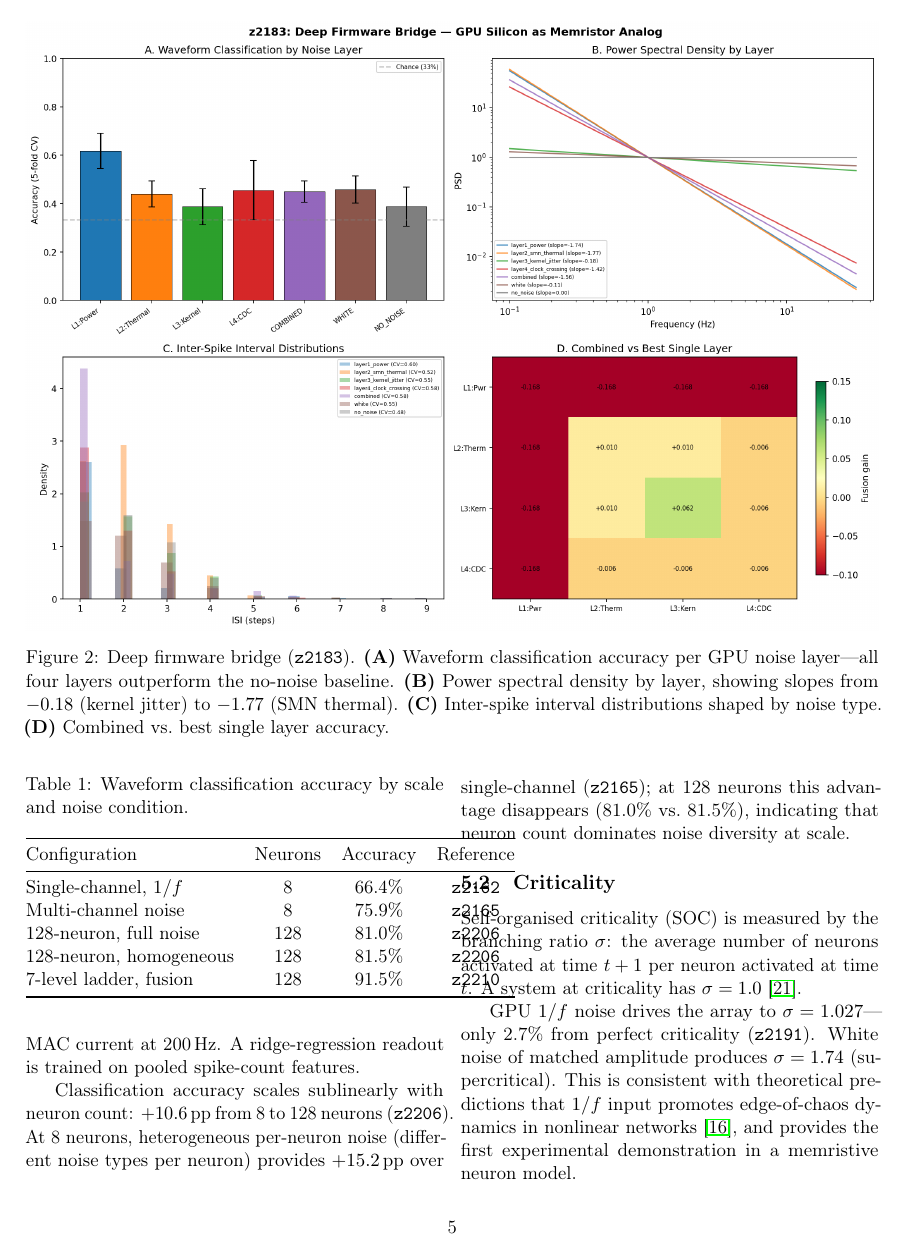
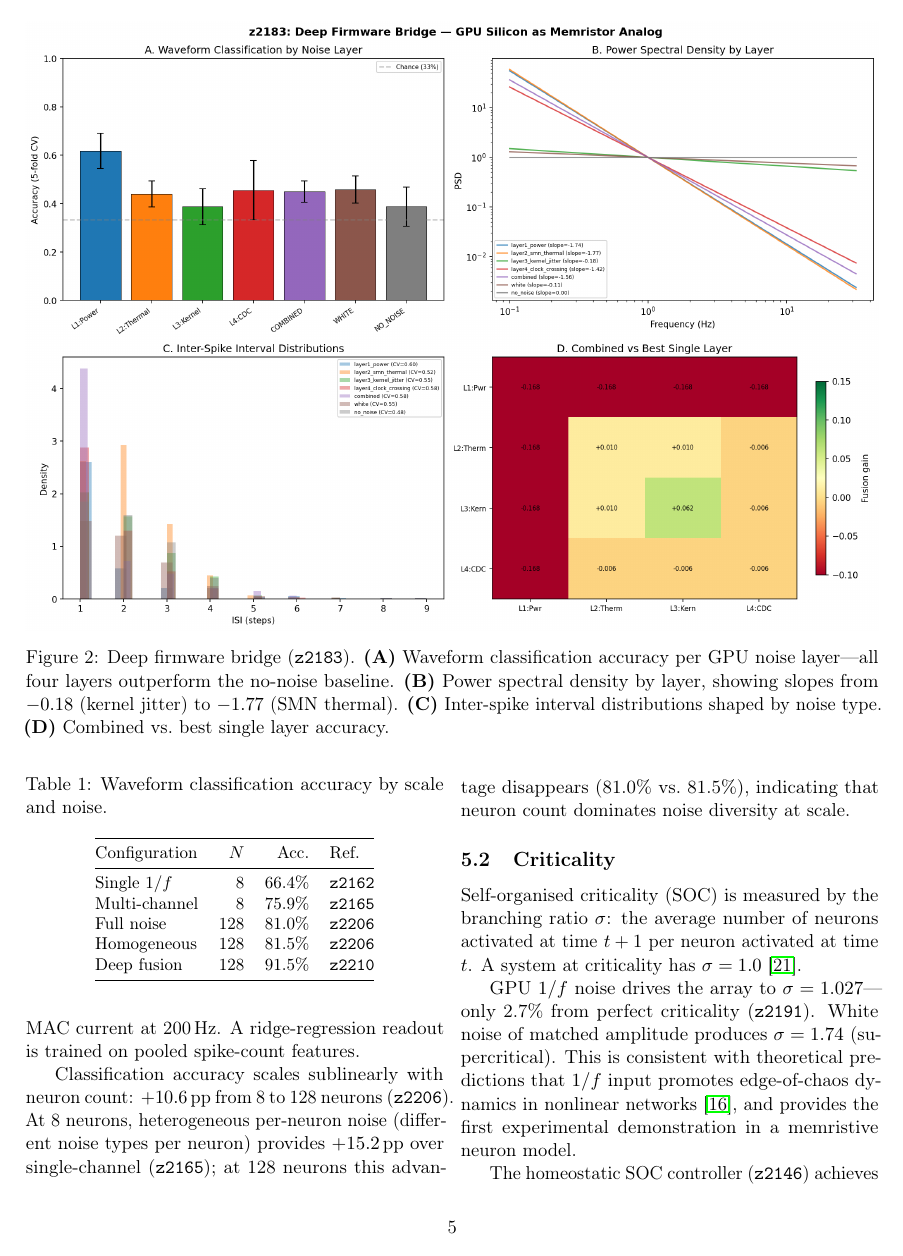
Before and after one commit to Heigke/feel-bridge, a LaTeX paper (preprint/main.tex): page 5 of 10. Compiled offline with pdfLaTeX.

Commit message:
Fix Table 1 column overflow and shrink ASCII diagram
Co-Authored-By: Claude Opus 4.6 <noreply@anthropic.com>

```diff
--- a/preprint/main.tex
+++ b/preprint/main.tex
@@ -437,17 +439,18 @@ spike-count features.
 
 \begin{table}[t]
 \centering
-\caption{Waveform classification accuracy by scale and noise condition.}
+\small
+\caption{Waveform classification accuracy by scale and noise.}
 \label{tab:classification}
-\begin{tabular}{@{}lccc@{}}
+\begin{tabular}{@{}lrrl@{}}
 \toprule
-Configuration & Neurons & Accuracy & Reference \\
+Configuration & $N$ & Acc. & Ref. \\
 \midrule
-Single-channel, $1/f$ & 8 & 66.4\% & \expt{2162} \\
-Multi-channel noise & 8 & 75.9\% & \expt{2165} \\
-128-neuron, full noise & 128 & 81.0\% & \expt{2206} \\
-128-neuron, homogeneous & 128 & 81.5\% & \expt{2206} \\
-7-level ladder, fusion & 128 & 91.5\% & \expt{2210} \\
+Single $1/f$ & 8 & 66.4\% & \expt{2162} \\
+Multi-channel & 8 & 75.9\% & \expt{2165} \\
+Full noise & 128 & 81.0\% & \expt{2206} \\
+Homogeneous & 128 & 81.5\% & \expt{2206} \\
+Deep fusion & 128 & 91.5\% & \expt{2210} \\
 \bottomrule
 \end{tabular}
 \end{table}
```
Also changed, not shown: preprint/main.pdf, preprint/main.tex (30 more changed lines).
